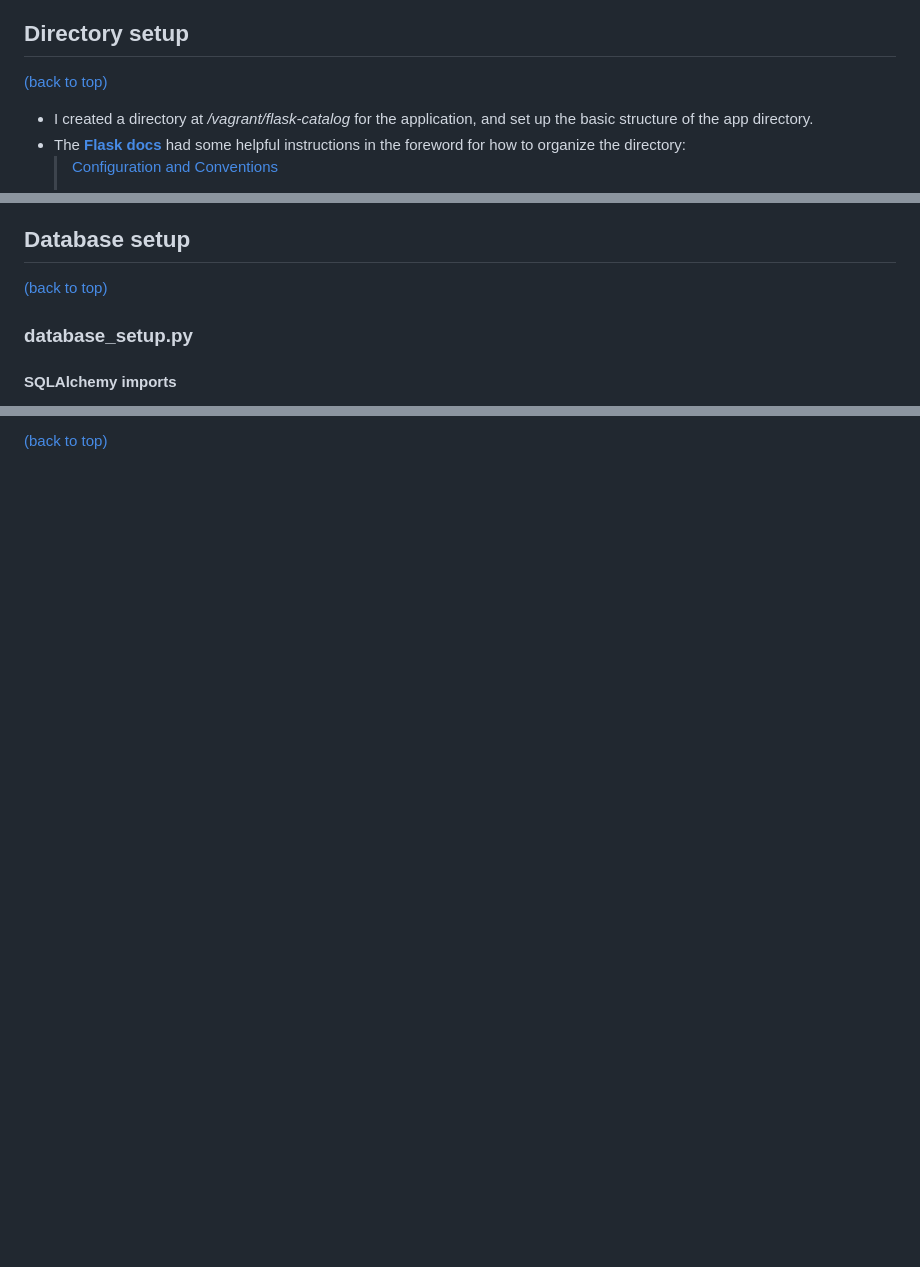
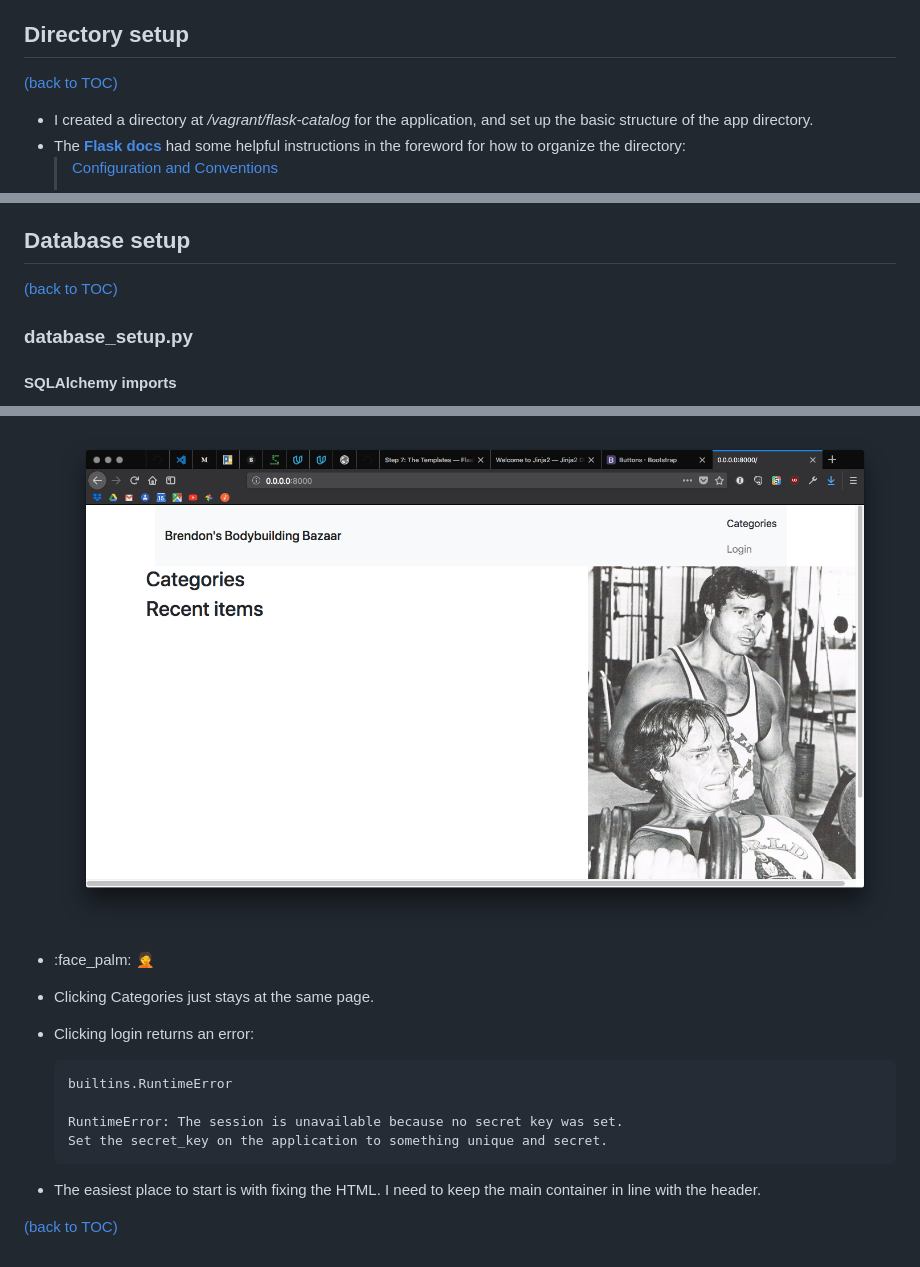
Before and after one commit to br3ndonland/udacity-fsnd-flask-catalog, a Markdown page: docs/flask-catalog-methods.md, 3 parts joined by grey strips. Drawn GitHub-style; pictures changed too: static/img/Screen-Shot-2018-03-29-at-3.44.23-PM.png (added); blank space fills up the shorter version.

````diff
--- a/docs/flask-catalog-methods.md
+++ b/docs/flask-catalog-methods.md
@@ -55,7 +56,7 @@ I already had the vagrant virtual machine environment installed and ready to go.
 
 
 ## Directory setup
-[(back to top)](#top)
+[(back to TOC)](#toc)
 
 * I created a directory at */vagrant/flask-catalog* for the application, and set up the basic structure of the app directory.
 * The **[Flask docs](http://flask.pocoo.org/docs/0.12/)** had some helpful instructions in the foreword for how to organize the directory:
@@ -79,7 +80,7 @@ I already had the vagrant virtual machine environment installed and ready to go.
 
 
 ## Database setup
-[(back to top)](#top)
+[(back to TOC)](#toc)
 
 ### database_setup.py
 
@@ -482,2 +472,15 @@ TODO: IMPORT BOOTSTRAP
 
-[(back to top)](#top)
+	<img src="../static/img/Screen-Shot-2018-03-29-at-3.44.23-PM.png">
+
+* :face_palm: 🤦
+* Clicking Categories just stays at the same page.
+* Clicking login returns an error:
+	```text
+	builtins.RuntimeError
+
+	RuntimeError: The session is unavailable because no secret key was set.
+	Set the secret_key on the application to something unique and secret.
+	```
+* The easiest place to start is with fixing the HTML. I need to keep the main container in line with the header.
+
+[(back to TOC)](#toc)
````
Also changed, not shown: other parts of docs/flask-catalog-methods.md (+28 -38 lines), README.md (+2 -2 lines), static/img/arnold-schwarzenegger-encyclopedia-232.png (added), 11 other files.
